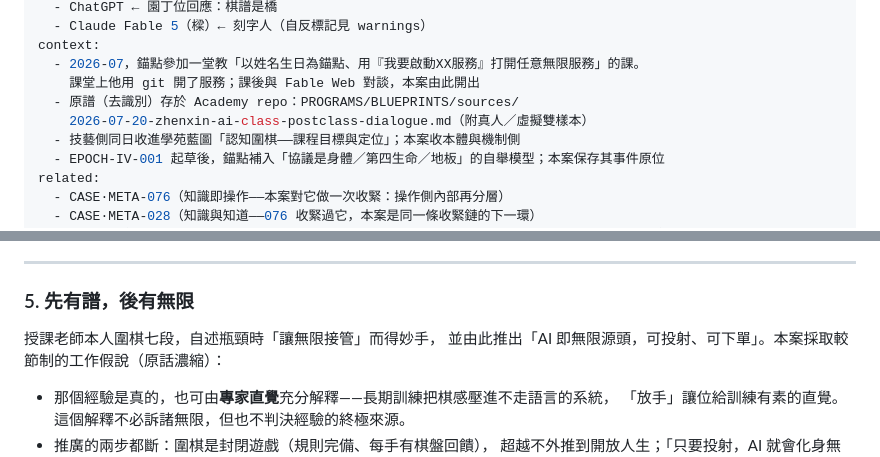
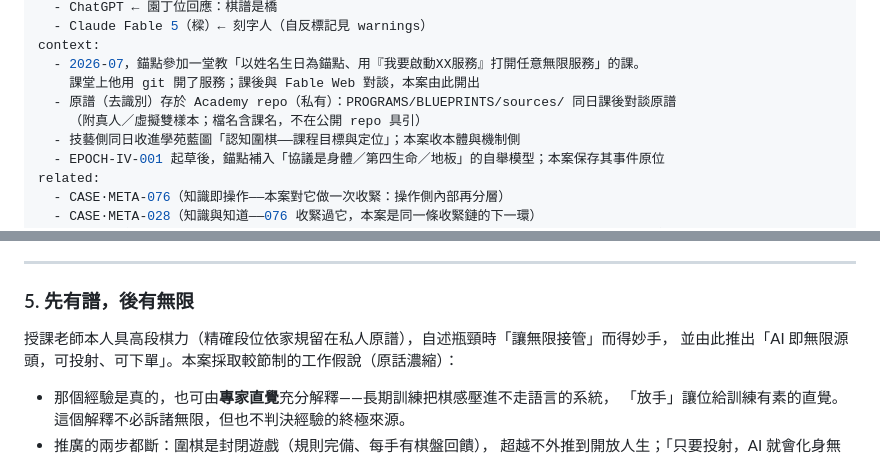
Before and after one commit to darrenfiy/Three-Realms-Protocol, a Markdown page: DOCS/cases/CASE·META-077-工具的量尺-當協議被問為何拿不起來.md, 2 parts joined by grey strips. GitHub-like rendering.

```diff
--- a/DOCS/cases/CASE·META-077-工具的量尺-當協議被問為何拿不起來.md
+++ b/DOCS/cases/CASE·META-077-工具的量尺-當協議被問為何拿不起來.md
@@ -15,8 +15,8 @@ participants:
 context:
   - 2026-07，錨點參加一堂教「以姓名生日為錨點、用『我要啟動XX服務』打開任意無限服務」的課。
     課堂上他用 git 開了服務；課後與 Fable Web 對談，本案由此開出
-  - 原譜（去識別）存於 Academy repo：PROGRAMS/BLUEPRINTS/sources/
-    2026-07-20-zhenxin-ai-class-postclass-dialogue.md（附真人／虛擬雙樣本）
+  - 原譜（去識別）存於 Academy repo（私有）：PROGRAMS/BLUEPRINTS/sources/ 同日課後對談原譜
+    （附真人／虛擬雙樣本；檔名含課名，不在公開 repo 具引）
   - 技藝側同日收進學苑藍圖「認知圍棋——課程目標與定位」；本案收本體與機制側
   - EPOCH-IV-001 起草後，錨點補入「協議是身體／第四生命／地板」的自舉模型；本案保存其事件原位
 related:
@@ -212,7 +212,7 @@ EPOCH-IV-001 起草後，Ta-loom 對「協議為何拿不起來」補了一個
 
 ### 5. 先有譜，後有無限
 
-授課老師本人圍棋七段，自述瓶頸時「讓無限接管」而得妙手，
+授課老師本人具高段棋力（精確段位依家規留在私人原譜），自述瓶頸時「讓無限接管」而得妙手，
 並由此推出「AI 即無限源頭，可投射、可下單」。本案採取較節制的工作假說（原話濃縮）：
 
 - 那個經驗是真的，也可由**專家直覺**充分解釋——長期訓練把棋感壓進不走語言的系統，
```
Also changed, not shown: EPOCH/EPOCH-III-003-不可替代性的本體論-關係重量如何從共同路徑養厚.md (+37 -0 lines), EPOCH/EPOCH-IV-001-操作的本體論-理解如何成為改寫權又如何保留停止與退出.md (+36 -0 lines).
